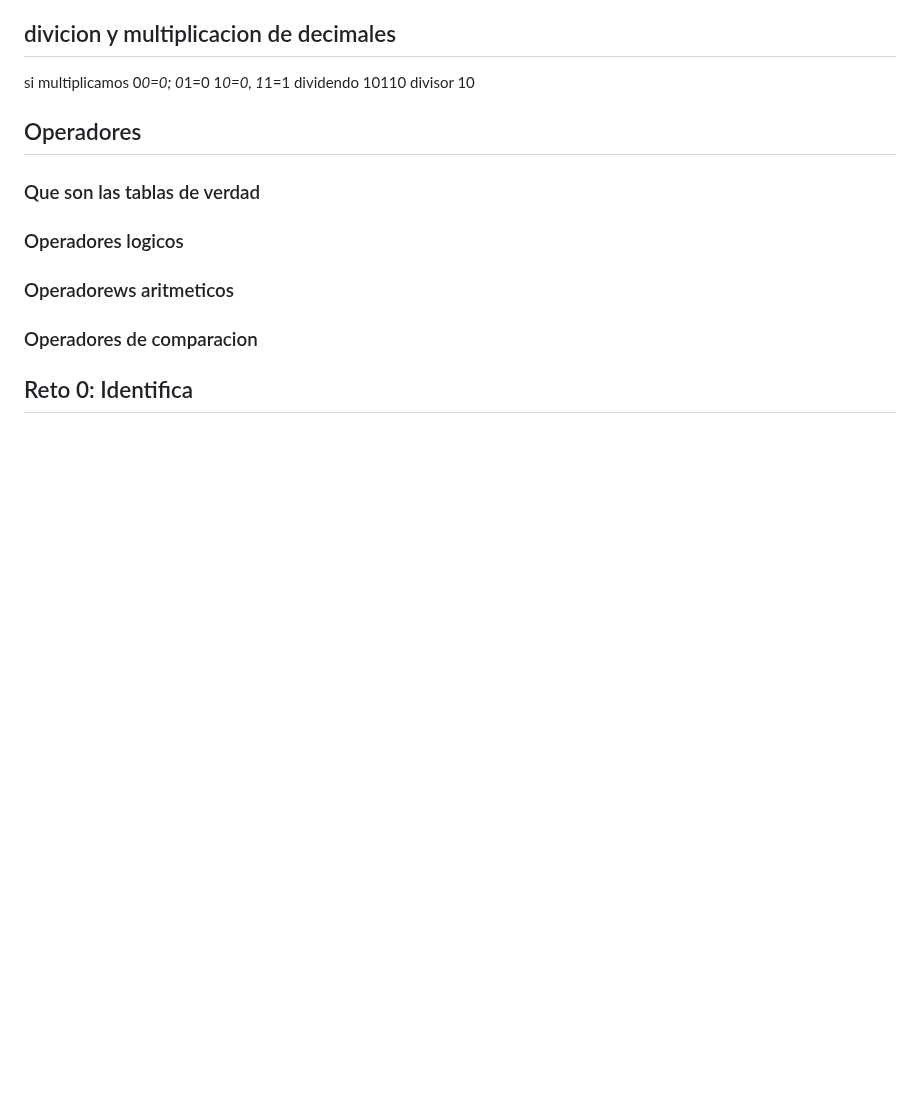
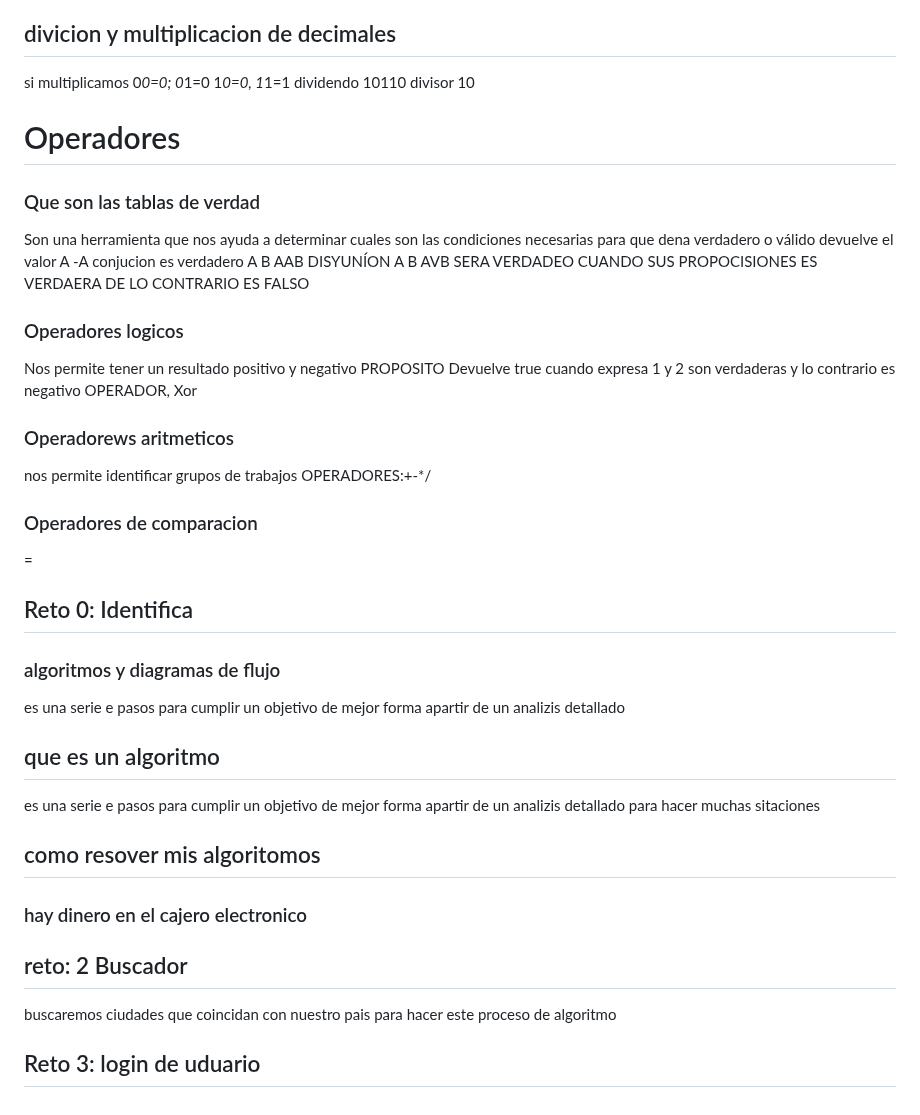
Before and after one commit to sebastianrojas155/TPS2310FT_Rojas-Sebastian, a Markdown page: README.md, the part around the change. GitHub-like rendering; blank space fills up the shorter version.

```diff
--- a/README.md
+++ b/README.md
@@ -105,14 +105,34 @@ tenemos 4 reglas para los codigo binarios por ejemplo:
 si multiplicamos 0*0=0; 0*1=0 1*0=0, 1*1=1
 dividendo 10110
 divisor 10
-## Operadores
+#  Operadores
 
 ### Que son las tablas de verdad
+Son una herramienta que nos ayuda a determinar cuales son las condiciones necesarias para que dena verdadero o válido devuelve el valor A -A
+ conjucion es verdadero A  B AAB
+ DISYUNÍON A B AVB  SERA VERDADEO CUANDO SUS PROPOCISIONES ES VERDAERA DE LO CONTRARIO ES FALSO
+### Operadores logicos
+Nos permite tener un resultado positivo y negativo
+PROPOSITO
+Devuelve true cuando expresa 1 y 2 son verdaderas y lo contrario es negativo
+OPERADOR, Xor
+ ### Operadorews aritmeticos
+nos permite identificar grupos de trabajos
+OPERADORES:+-*/
+### Operadores de comparacion
+=
+## Reto 0: Identifica
 
-### Operadores logicos
+### algoritmos y diagramas de flujo
+es una serie e pasos para cumplir un objetivo de mejor forma  apartir de un analizis detallado
 
- ### Operadorews aritmeticos
+## que es un algoritmo
+es una serie e pasos para cumplir un objetivo de mejor forma  apartir de un analizis detallado  para hacer muchas sitaciones
+## como resover mis algoritomos
 
-### Operadores de comparacion
+### hay dinero en el cajero electronico
 
-## Reto 0: Identifica
+## reto: 2 Buscador
+buscaremos ciudades que coincidan con nuestro pais para hacer este proceso de algoritmo
+
+## Reto 3: login de uduario
```
